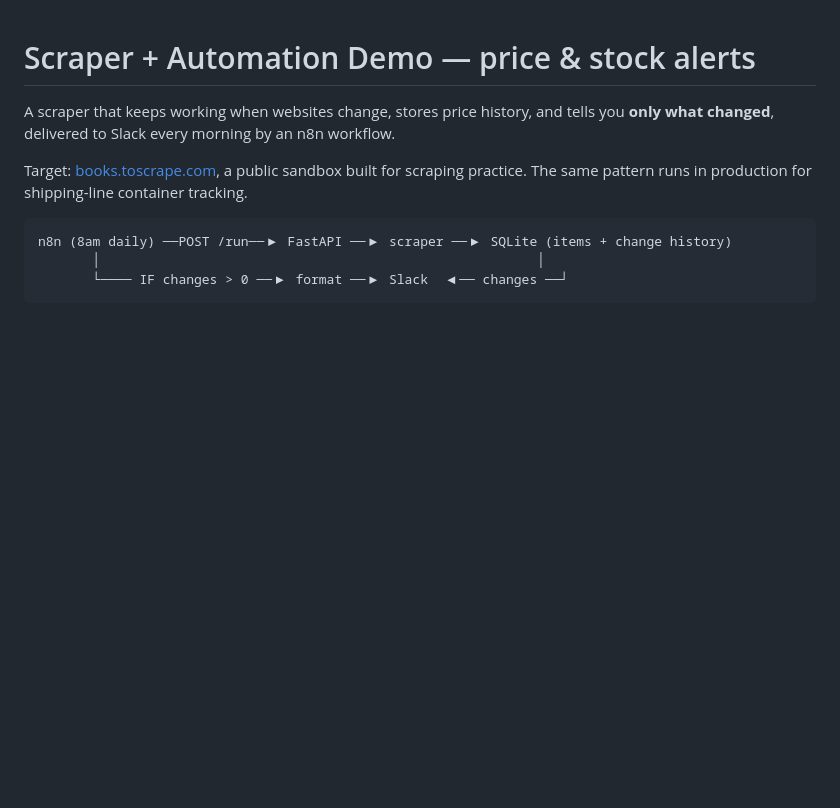
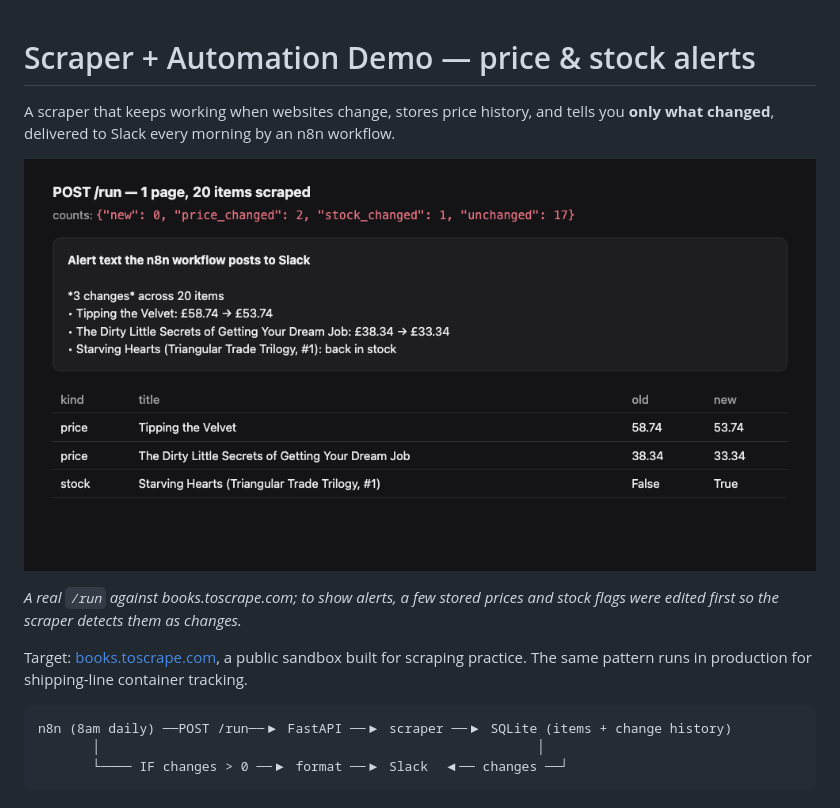
Before and after one commit to dpkrobomad/scraper-automation-demo, a Markdown page: README.md, the part around the change. GitHub-like rendering; pictures changed too: docs/run-report.png (added); blank space fills up the shorter version.

Commit message:
Add run report screenshot
Co-Authored-By: Claude Opus 5.5 <noreply@anthropic.com>

```diff
--- a/README.md
+++ b/README.md
@@ -1,6 +1,10 @@
 # Scraper + Automation Demo — price & stock alerts
 
 A scraper that keeps working when websites change, stores price history, and tells you **only what changed**, delivered to Slack every morning by an n8n workflow.
+
+![A /run result: 20 items scraped, 2 price changes and 1 stock change, with the Slack alert text](docs/run-report.png)
+
+*A real `/run` against books.toscrape.com; to show alerts, a few stored prices and stock flags were edited first so the scraper detects them as changes.*
 
 Target: [books.toscrape.com](https://books.toscrape.com), a public sandbox built for scraping practice. The same pattern runs in production for shipping-line container tracking.
 
```
